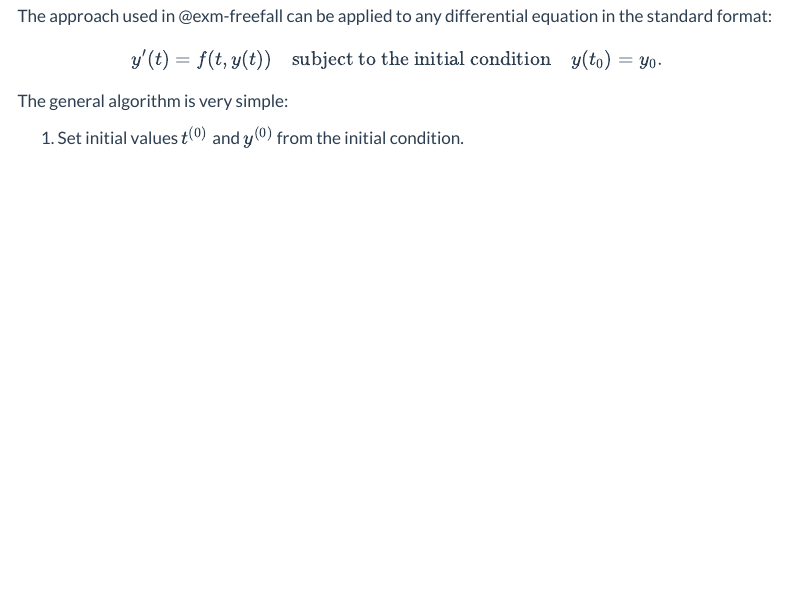
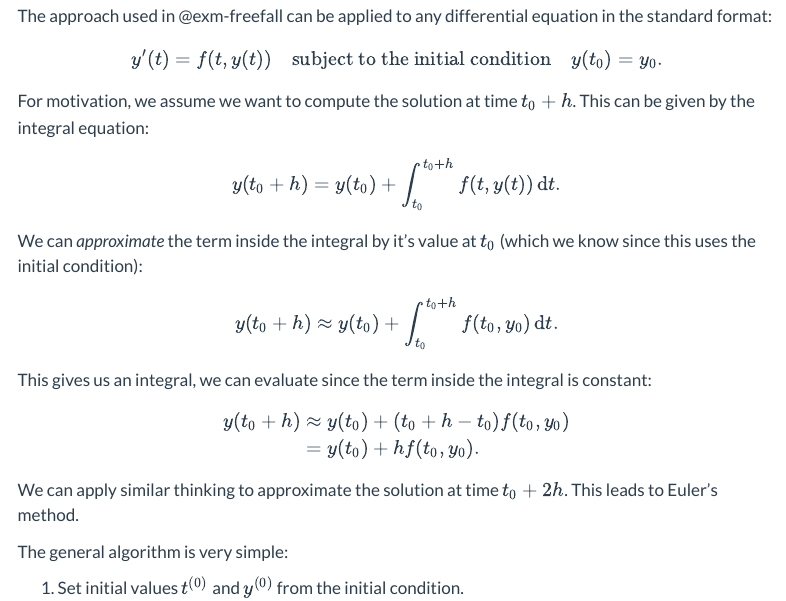
Before and after one commit to COMP2870-2526/calculus-ii-notes, a Quarto document (src/lec01.qmd): the page in a window 1100 px wide, from 10680 px down. Rendered offline with R 4.5, knitr and Pandoc in place of Quarto, with nearby package versions; some code elsewhere in the file could not run offline; menus at the side of the page are left out.

Commit message:
add more derivation to the euler's method

```diff
--- a/src/lec01.qmd
+++ b/src/lec01.qmd
@@ -687,6 +687,21 @@ $$
 y'(t) = f(t, y(t)) \quad\text{subject to the initial condition}\quad y(t_0) = y_0.
 $$
 
+For motivation, we assume we want to compute the solution at time $t_0 + h$. This can be given by the integral equation:
+$$
+y(t_0 + h) = y(t_0) + \int_{t_0}^{t_0 + h} f(t, y(t)) \, \mathrm{d}t.
+$$
+We can *approximate* the term inside the integral by it's value at $t_0$ (which we know since this uses the initial condition):
+$$
+y(t_0 + h) \approx y(t_0) + \int_{t_0}^{t_0 + h} f(t_0, y_0) \, \mathrm{d}t.
+$$
+This gives us an integral, we can evaluate since the term inside the integral is constant:
+\begin{align*}
+y(t_0 + h) & \approx y(t_0) + (t_0 + h - t_0) f(t_0, y_0) \\
+& = y(t_0) + h f(t_0, y_0).
+\end{align*}
+We can apply similar thinking to approximate the solution at time $t_0 + 2h$. This leads to Euler's method.
+
 The general algorithm is very simple:
 
 1. Set initial values $t^{(0)}$ and $y^{(0)}$ from the initial condition.
```
